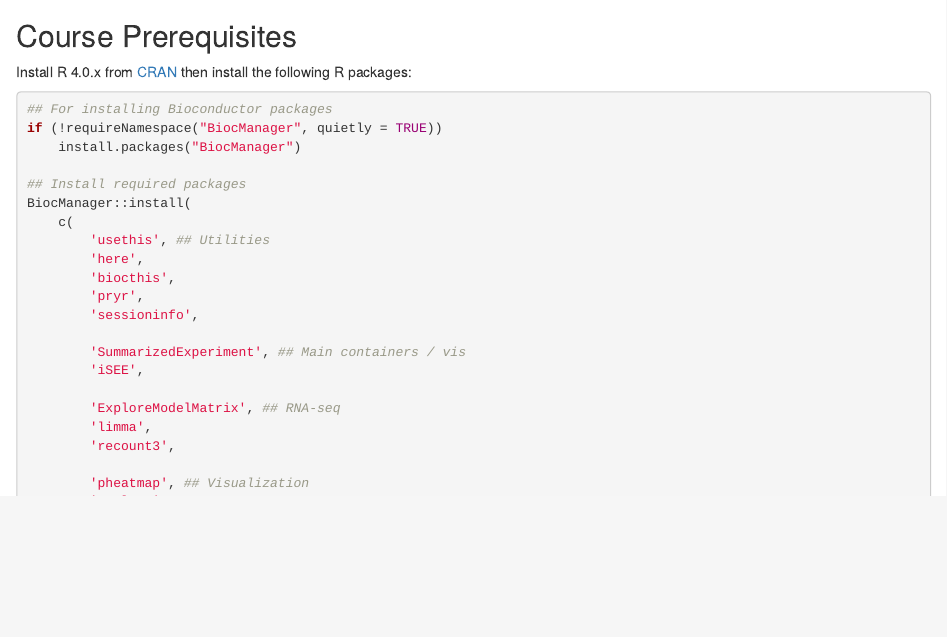
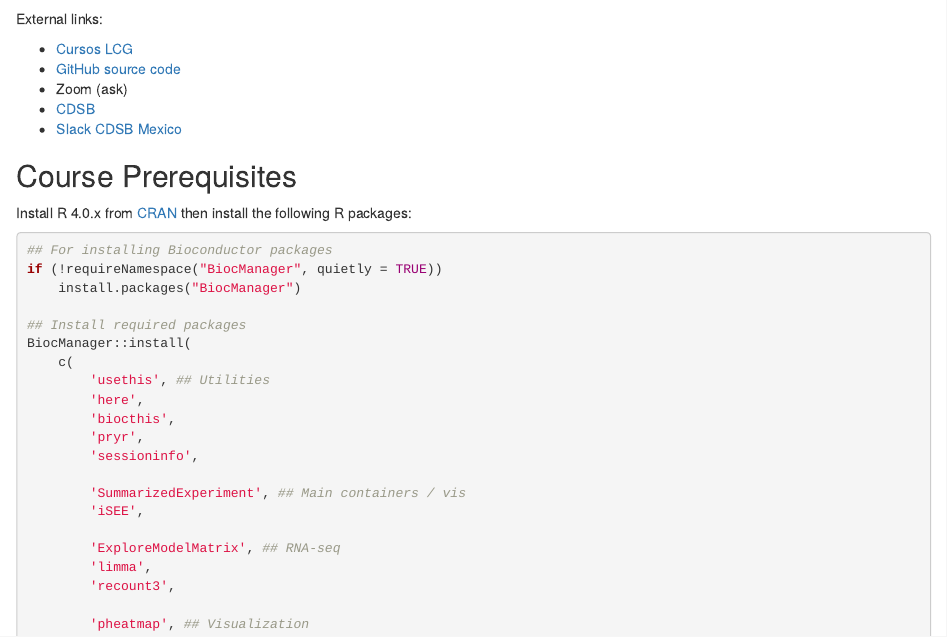
Before and after one commit to lcolladotor/rnaseq_LCG-UNAM_2021, an R Markdown document (index.Rmd): the page in a window 1100 px wide, from 810 px down. Rendered offline with R 4.5, knitr and Pandoc, with nearby package versions; drawn as R Markdown's standard HTML page in place of the format the file asks for; some code elsewhere in the file could not run offline.

Commit message:
Add a README, add external links

```diff
--- a/index.Rmd
+++ b/index.Rmd
@@ -51,6 +51,14 @@ _Local times in Cuernavaca, Mexico_
 * Friday February 26:
   - 9-11 am: Review session
   - 12-2 pm: spatial transcriptomics with `r BiocStyle::Biocpkg("spatialLIBD")` + open discussion (career paths, networking, etc)
+
+External links:
+
+* [Cursos LCG](https://cursos.lcg.unam.mx/mod/url/view.php?id=2220)
+* [GitHub source code](https://github.com/lcolladotor/rnaseq_LCG-UNAM_2021)
+* Zoom (ask)
+* [CDSB](https://comunidadbioinfo.github.io/)
+* [Slack CDSB Mexico](https://comunidadbioinfo.slack.com)
 
 
 ## Course Prerequisites {-}
```
Also changed, not shown: README.md (added).
